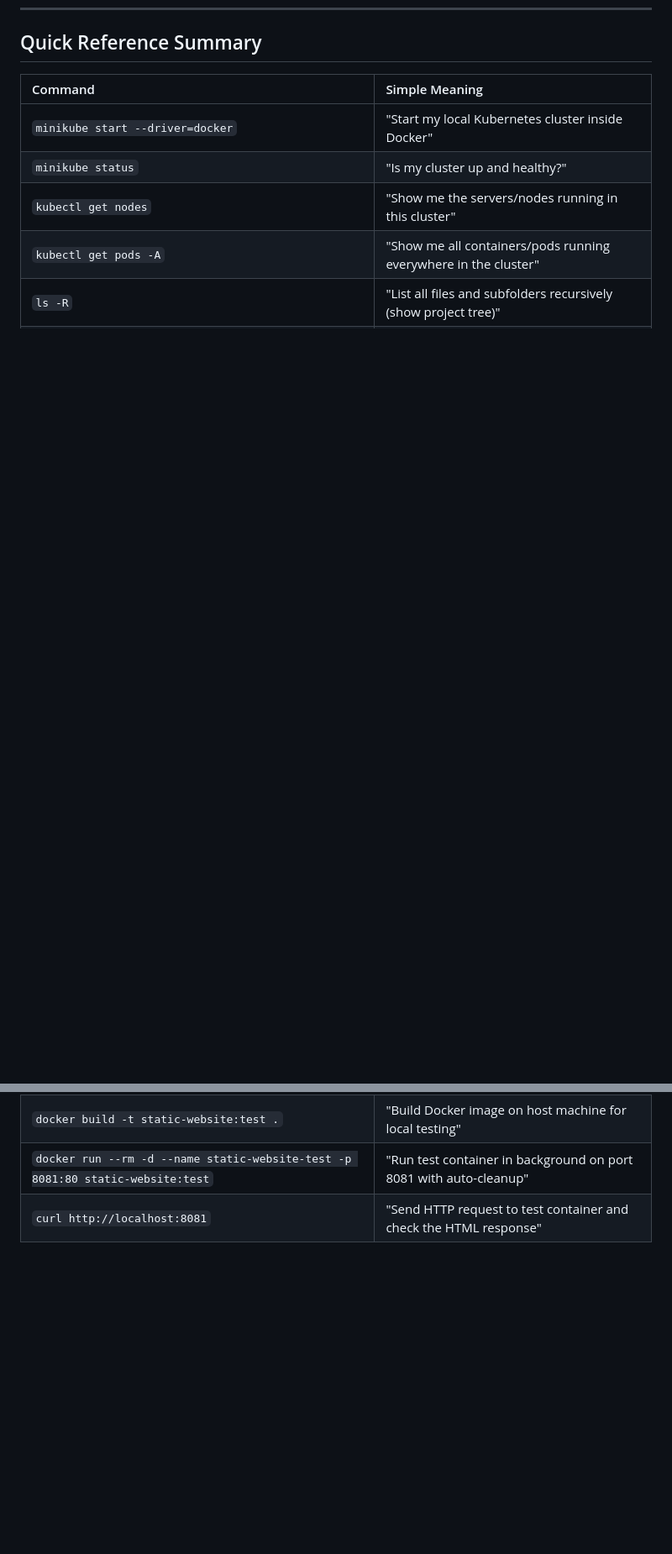
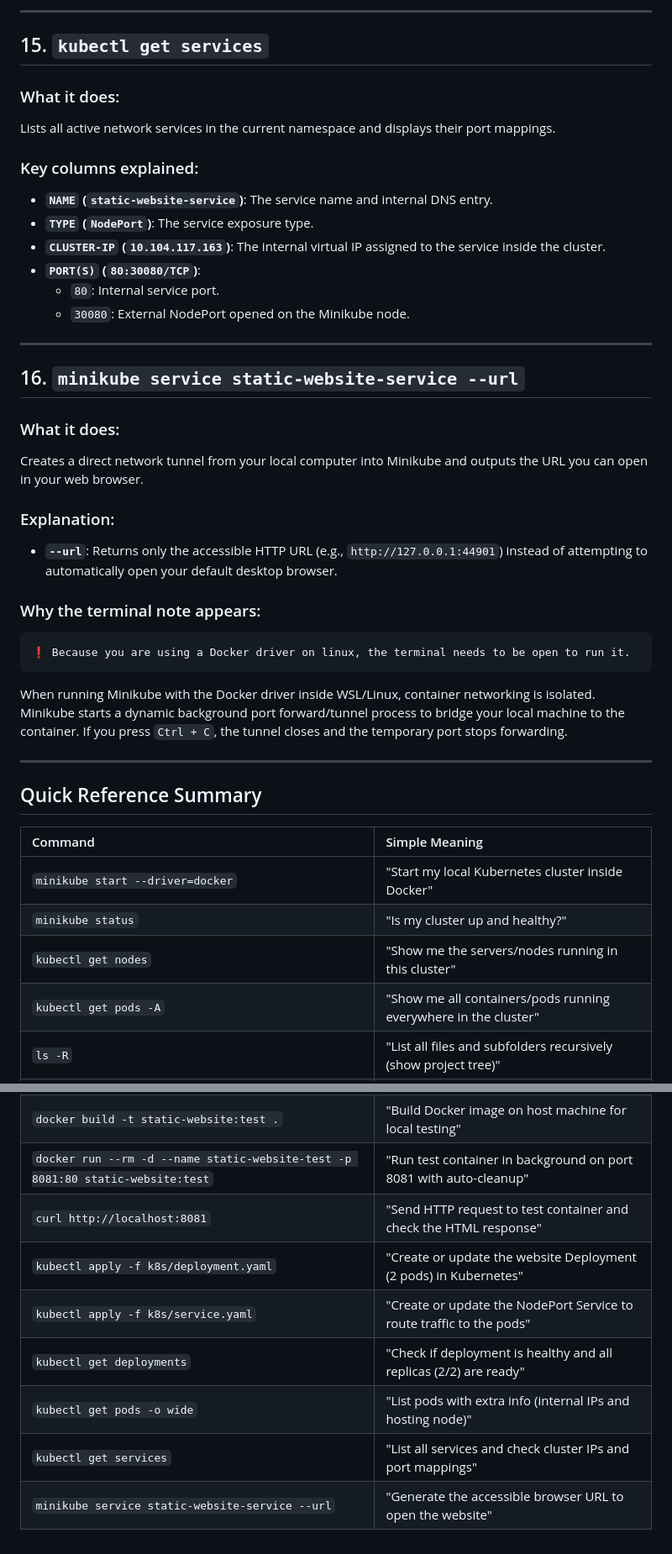
Before and after one commit to sachilz/minikube-static-website-deployment, a Markdown page: code-commands/commands.md, 2 parts joined by grey strips. Shown at 84% size. GitHub-like rendering; blank space fills up the shorter version.

Commit message:
feat: add Minikube and Kubectl commands documentation guide

````diff
--- a/code-commands/commands.md
+++ b/code-commands/commands.md
@@ -187,3 +247,36 @@ Nginx responded with the full HTML source code of your `website/index.html` file
+---
+
+## 15. `kubectl get services`
+
+### What it does:
+Lists all active network services in the current namespace and displays their port mappings.
+
+### Key columns explained:
+- **`NAME` (`static-website-service`)**: The service name and internal DNS entry.
+- **`TYPE` (`NodePort`)**: The service exposure type.
+- **`CLUSTER-IP` (`10.104.117.163`)**: The internal virtual IP assigned to the service inside the cluster.
+- **`PORT(S)` (`80:30080/TCP`)**:
+  - `80`: Internal service port.
+  - `30080`: External NodePort opened on the Minikube node.
+
+---
+
+## 16. `minikube service static-website-service --url`
+
+### What it does:
+Creates a direct network tunnel from your local computer into Minikube and outputs the URL you can open in your web browser.
+
+### Explanation:
+- **`--url`**: Returns only the accessible HTTP URL (e.g., `http://127.0.0.1:44901`) instead of attempting to automatically open your default desktop browser.
+
+### Why the terminal note appears:
+```text
+❗ Because you are using a Docker driver on linux, the terminal needs to be open to run it.
+```
+When running Minikube with the Docker driver inside WSL/Linux, container networking is isolated. Minikube starts a dynamic background port forward/tunnel process to bridge your local machine to the container. If you press `Ctrl + C`, the tunnel closes and the temporary port stops forwarding.
+
+---
+
 ## Quick Reference Summary
 
 | Command | Simple Meaning |
@@ -198,3 +291,9 @@ Nginx responded with the full HTML source code of your `website/index.html` file
 | `docker build -t static-website:test .` | "Build Docker image on host machine for local testing" |
 | `docker run --rm -d --name static-website-test -p 8081:80 static-website:test` | "Run test container in background on port 8081 with auto-cleanup" |
 | `curl http://localhost:8081` | "Send HTTP request to test container and check the HTML response" |
+| `kubectl apply -f k8s/deployment.yaml` | "Create or update the website Deployment (2 pods) in Kubernetes" |
+| `kubectl apply -f k8s/service.yaml` | "Create or update the NodePort Service to route traffic to the pods" |
+| `kubectl get deployments` | "Check if deployment is healthy and all replicas (2/2) are ready" |
+| `kubectl get pods -o wide` | "List pods with extra info (internal IPs and hosting node)" |
+| `kubectl get services` | "List all services and check cluster IPs and port mappings" |
+| `minikube service static-website-service --url` | "Generate the accessible browser URL to open the website" |
````
Also changed, not shown: other parts of code-commands/commands.md (+60 -0 lines).
